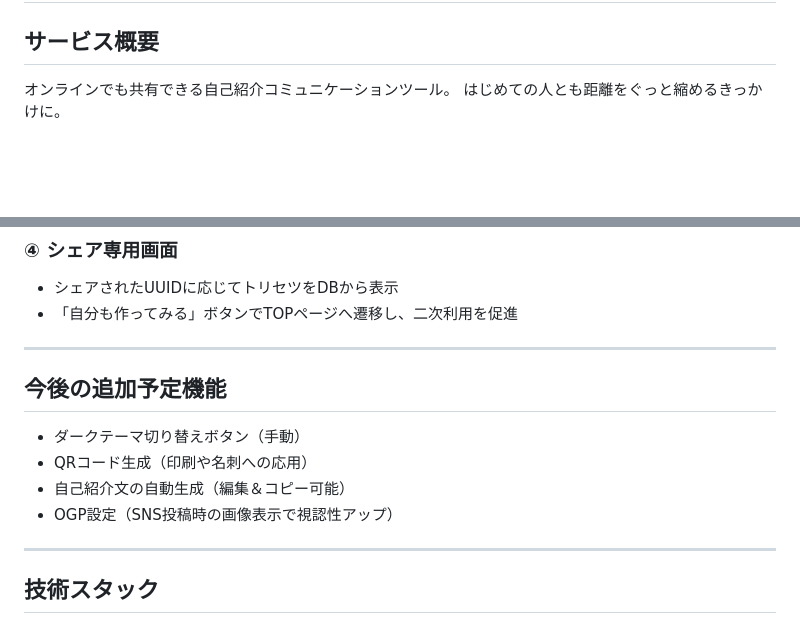
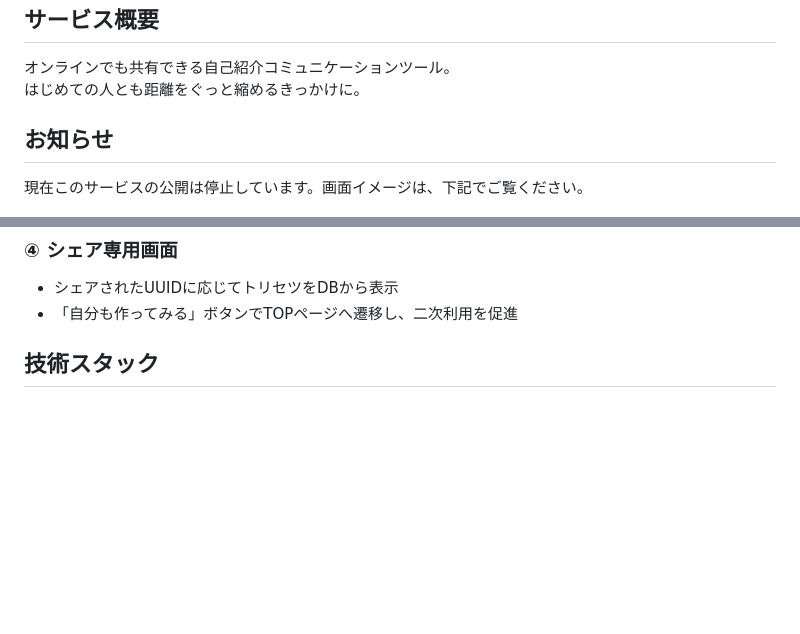
Before and after one commit to Iwasaki-Y0125/torisetsu_me, a Markdown page: README.md, 2 parts joined by grey strips. Rendered like a GitHub page; blank space fills up the shorter version.

Commit message:
docs: README微修正

```diff
--- a/README.md
+++ b/README.md
@@ -3,6 +3,9 @@
 ## サービス概要
 オンラインでも共有できる自己紹介コミュニケーションツール。
 はじめての人とも距離をぐっと縮めるきっかけに。
+
+## お知らせ
+現在このサービスの公開は停止しています。画面イメージは、下記でご覧ください。
 
 ![screenshot01](public/screenshot/torisetsu_me_screenshot01.png)
 ![screenshot02](public/screenshot/torisetsu_me_screenshot02.png)
@@ -70,16 +70,6 @@
 - シェアされたUUIDに応じてトリセツをDBから表示
 - 「自分も作ってみる」ボタンでTOPページへ遷移し、二次利用を促進
 
----
-
-## 今後の追加予定機能
-- ダークテーマ切り替えボタン（手動）
-- QRコード生成（印刷や名刺への応用）
-- 自己紹介文の自動生成（編集＆コピー可能）
-- OGP設定（SNS投稿時の画像表示で視認性アップ）
-
----
-
 ## 技術スタック
 
 ### 基本技術
```
Also changed, not shown: other parts of README.md (+0 -5 lines).
